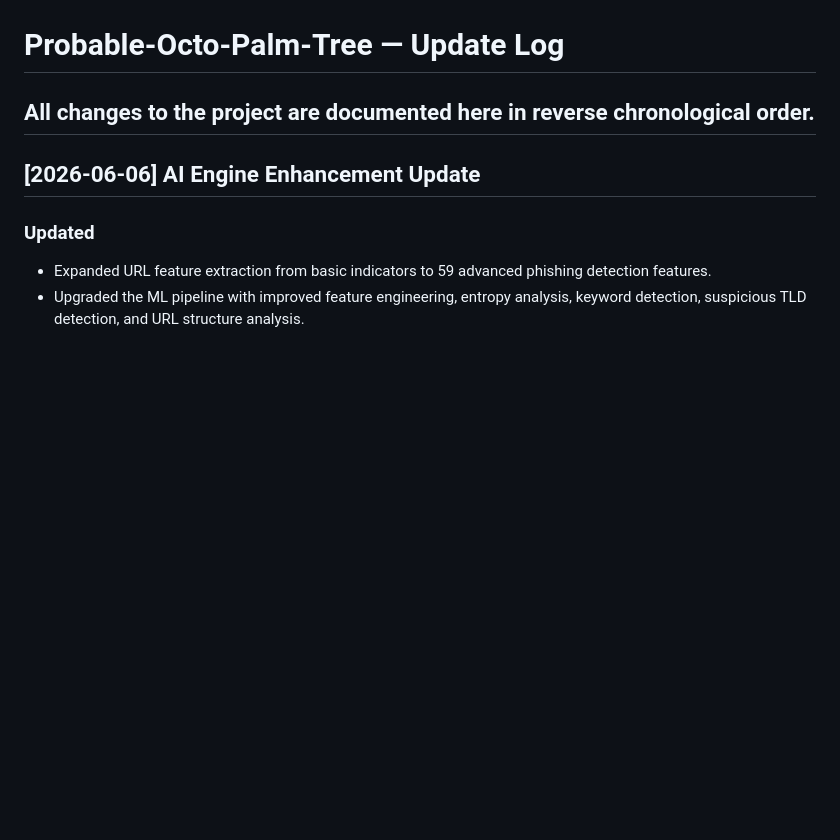
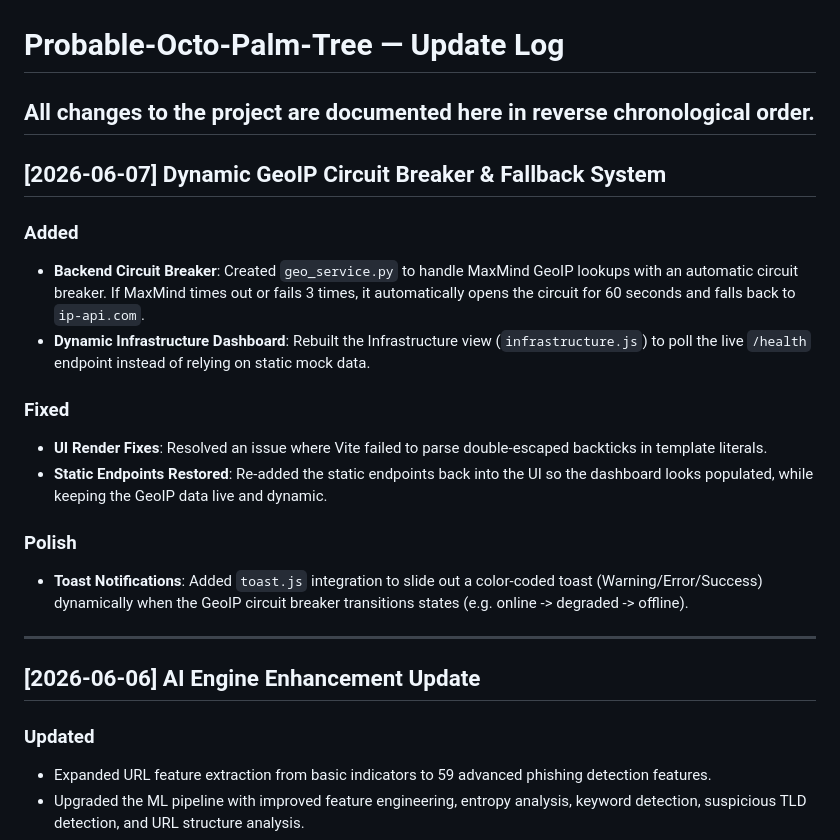
Before and after one commit to Mayank3613/Probable-Octo-Palm-Tree, a Markdown page: UPDATE_LOG.md, the part around the change. GitHub-like rendering; blank space fills up the shorter version.

Commit message:
docs: update log and fix ui syntax

```diff
--- a/UPDATE_LOG.md
+++ b/UPDATE_LOG.md
@@ -1,6 +1,19 @@
 # Probable-Octo-Palm-Tree — Update Log
 
 All changes to the project are documented here in reverse chronological order.
+---
+## [2026-06-07] Dynamic GeoIP Circuit Breaker & Fallback System
+
+### Added
+- **Backend Circuit Breaker**: Created `geo_service.py` to handle MaxMind GeoIP lookups with an automatic circuit breaker. If MaxMind times out or fails 3 times, it automatically opens the circuit for 60 seconds and falls back to `ip-api.com`.
+- **Dynamic Infrastructure Dashboard**: Rebuilt the Infrastructure view (`infrastructure.js`) to poll the live `/health` endpoint instead of relying on static mock data.
+
+### Fixed
+- **UI Render Fixes**: Resolved an issue where Vite failed to parse double-escaped backticks in template literals.
+- **Static Endpoints Restored**: Re-added the static endpoints back into the UI so the dashboard looks populated, while keeping the GeoIP data live and dynamic.
+
+### Polish
+- **Toast Notifications**: Added `toast.js` integration to slide out a color-coded toast (Warning/Error/Success) dynamically when the GeoIP circuit breaker transitions states (e.g. online -> degraded -> offline).
 ---
 ## [2026-06-06] AI Engine Enhancement Update
 
```
